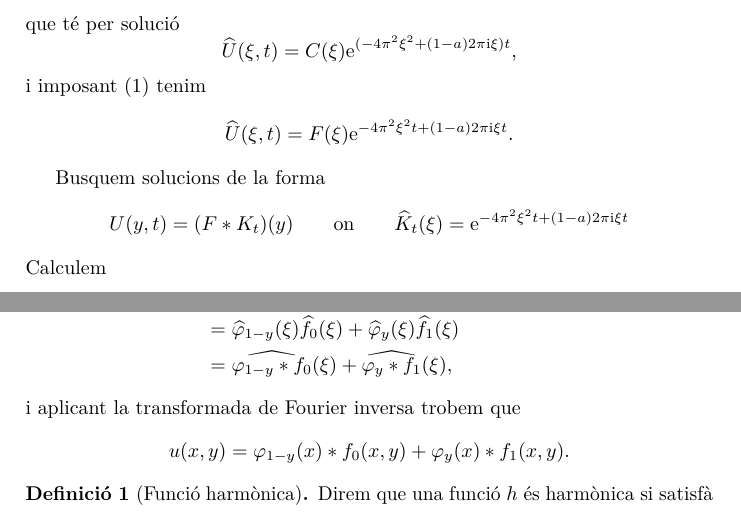
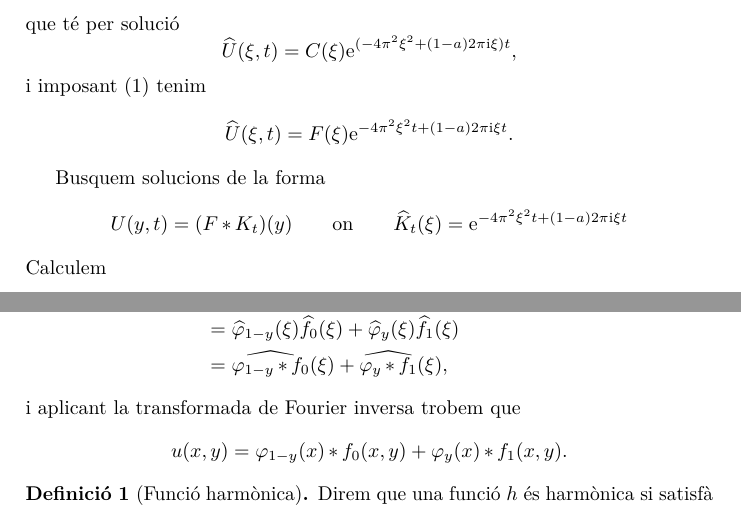
Before and after one commit to claudi/lliuraments-analisi-harmonica, a LaTeX document (lliurament-4/1462908.tex): two parts of pages 3 and 5 of 6, joined at a grey line, cut so that both start at the same text. Compiled offline with pdfLaTeX.

Commit message:
Change \ast to \conv

```diff
--- a/lliurament-4/1462908.tex
+++ b/lliurament-4/1462908.tex
@@ -256,7 +256,7 @@ Busquem solucions de la forma
 \[
     U(y,t)
     =
-    (F\ast K_{t})(y)
+    (F\conv K_{t})(y)
     \qquad\text{on}\qquad
     \widehat{K}_{t}(\xi)
     =
@@ -495,17 +495,17 @@ Tenim que
                           +
                           \widehat{\varphi}_{y}(\xi)
                           \widehat{f}_{1}(\xi) \\
-                       &= \widehat{\varphi_{1-y}\ast f_{0}}(\xi)
+                       &= \widehat{\varphi_{1-y}\conv f_{0}}(\xi)
                           +
-                          \widehat{\varphi_{y}\ast f_{1}}(\xi),
+                          \widehat{\varphi_{y}\conv f_{1}}(\xi),
 \end{align*}
 i aplicant la transformada de Fourier inversa trobem que
 \[
     u(x,y)
     =
-    \varphi_{1-y}(x)\ast f_{0}(x,y)
+    \varphi_{1-y}(x)\conv f_{0}(x,y)
     +
-    \varphi_{y}(x)\ast f_{1}(x,y).
+    \varphi_{y}(x)\conv f_{1}(x,y).
 \]
 
 \begin{definition}[Funció harmònica]
```
Also changed, not shown: lliurament-4/1462908.tex (6 more changed lines).
